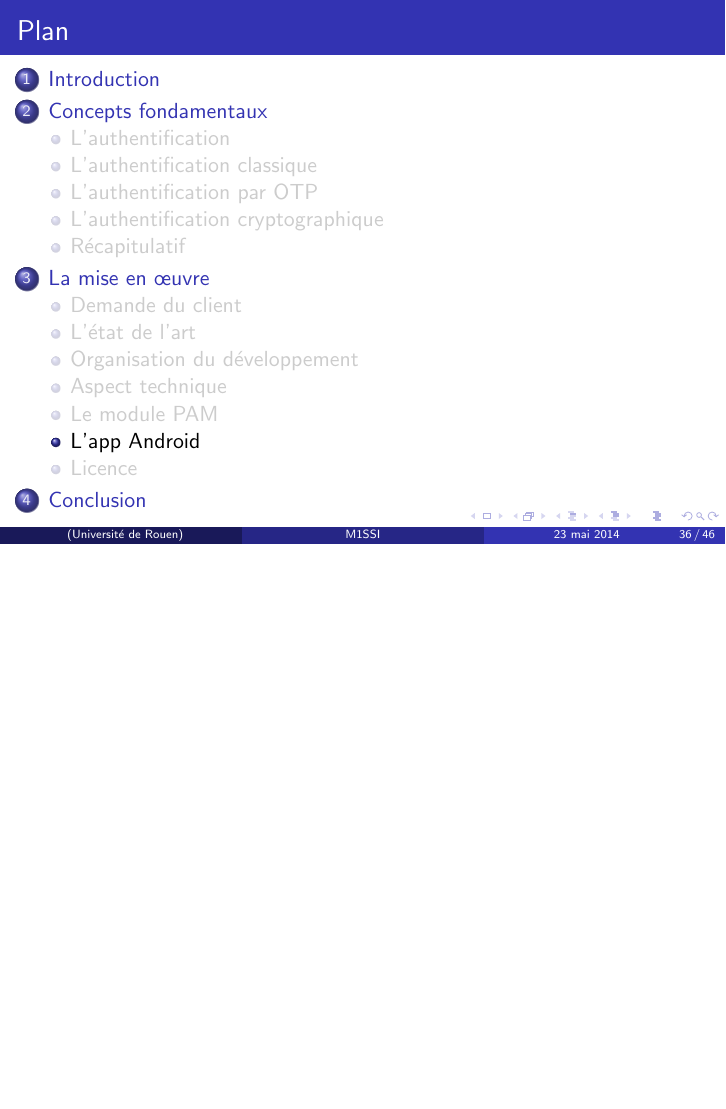
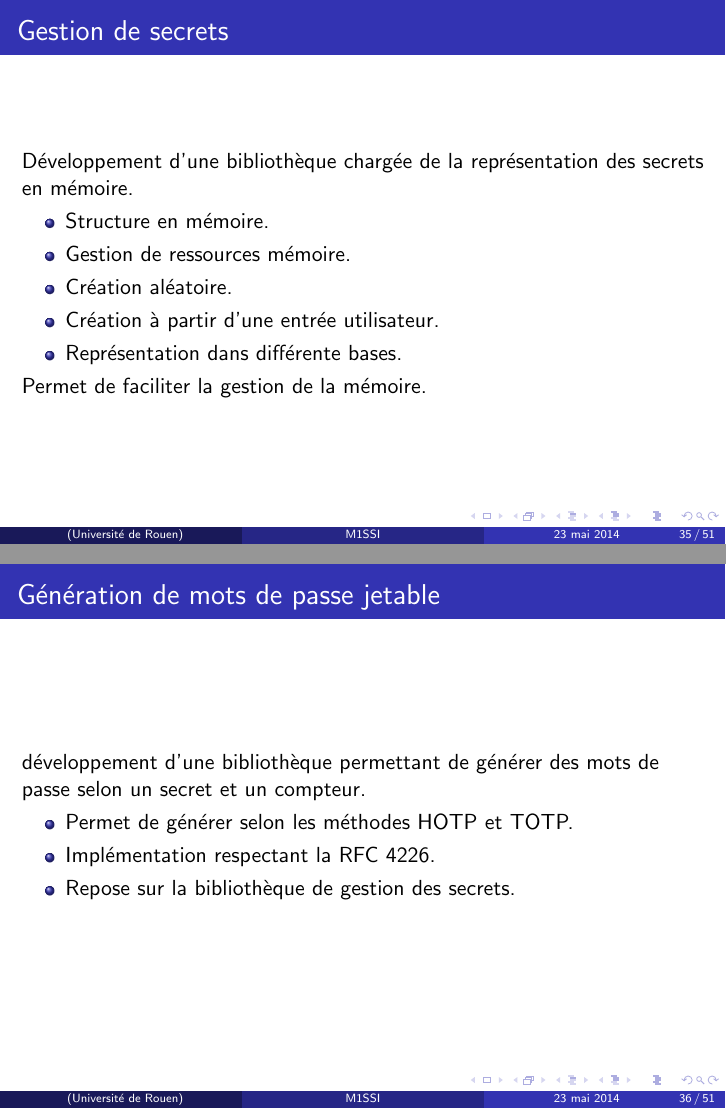
Before and after one commit to lesbeben/m1ssi2013, LaTeX slides (doc/Presentation Finale/presentation.tex): page 36 of 46 before the commit and pages 35 and 36 of 51 after it, the two joined at a grey line, the shorter picture padded with empty space. Compiled offline with pdfLaTeX.

```diff
--- a/doc/Presentation Finale/presentation.tex
+++ b/doc/Presentation Finale/presentation.tex
@@ -347,5 +347,27 @@
 
 \end{frame}
 \begin{frame}
-\frametitle{Des choses...}
+\frametitle{Gestion de secrets}
+Développement d'une bibliothèque chargée de la représentation des secrets en mémoire.
+\begin{itemize}
+  \item Structure en mémoire.
+  \item Gestion de ressources mémoire.
+  \item Création aléatoire.
+  \item Création à partir d'une entrée utilisateur.
+  \item Représentation dans différente bases.
+\end{itemize}
+
+Permet de faciliter la gestion de la mémoire.
 \end{frame}
+
+\begin{frame}
+\frametitle{Génération de mots de passe jetable}
+développement d'une bibliothèque permettant de générer des mots de passe selon un secret
+et un compteur.
+\begin{itemize}
+\item Permet de générer selon les méthodes HOTP et TOTP.
+\item Implémentation respectant la RFC 4226.
+\item Repose sur la bibliothèque de gestion des secrets.
+\end{itemize}
+
+\end{frame}
@@ -351,0 +379 @@
+  \item Structure en mémoire.
```
Also changed, not shown: doc/Presentation Finale/presentation.tex (46 more changed lines).
